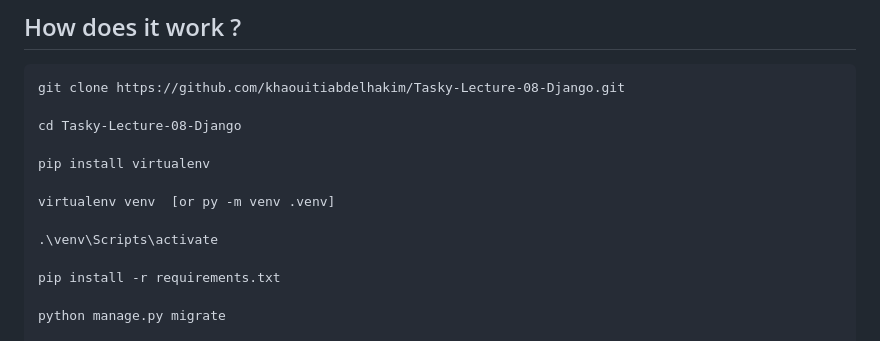
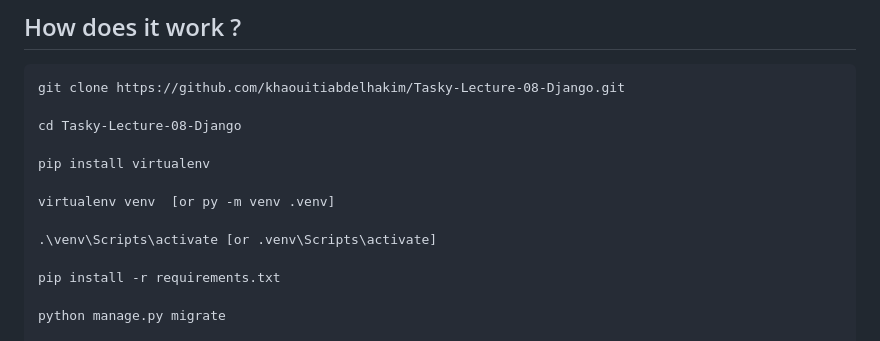
Before and after one commit to khaouitiabdelhakim/Tasky-Lecture-08-Django, a Markdown page: README.md, the part around the change. GitHub-like rendering.

```diff
--- a/README.md
+++ b/README.md
@@ -61,7 +61,7 @@ pip install virtualenv
 
 virtualenv venv  [or py -m venv .venv]
 
-.\venv\Scripts\activate
+.\venv\Scripts\activate [or .venv\Scripts\activate]
 
 pip install -r requirements.txt
 
```
